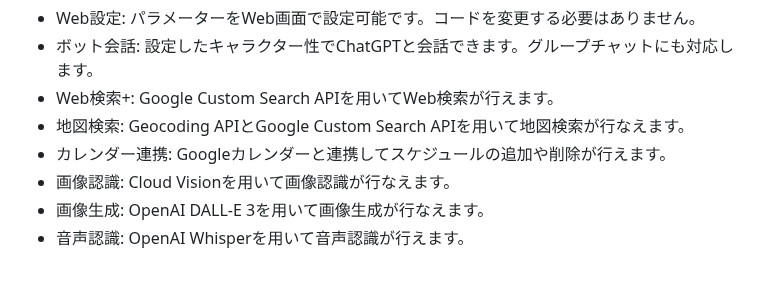
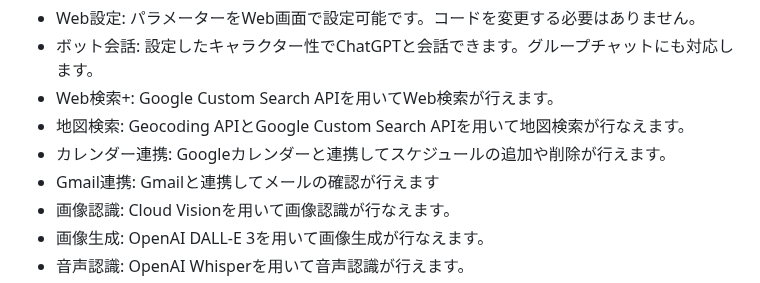
Before and after one commit to MrHiraiwa/LineBotForGPTPlus, a Markdown page: README.md, the part around the change. Drawn GitHub-style.

```diff
--- a/README.md
+++ b/README.md
@@ -12,6 +12,7 @@
 - Web検索+: Google Custom Search APIを用いてWeb検索が行えます。
 - 地図検索: Geocoding APIとGoogle Custom Search APIを用いて地図検索が行なえます。
 - カレンダー連携: Googleカレンダーと連携してスケジュールの追加や削除が行えます。
+- Gmail連携: Gmailと連携してメールの確認が行えます
 - 画像認識: Cloud Visionを用いて画像認識が行なえます。
 - 画像生成: OpenAI DALL-E 3を用いて画像生成が行なえます。
 - 音声認識: OpenAI Whisperを用いて音声認識が行えます。
```
